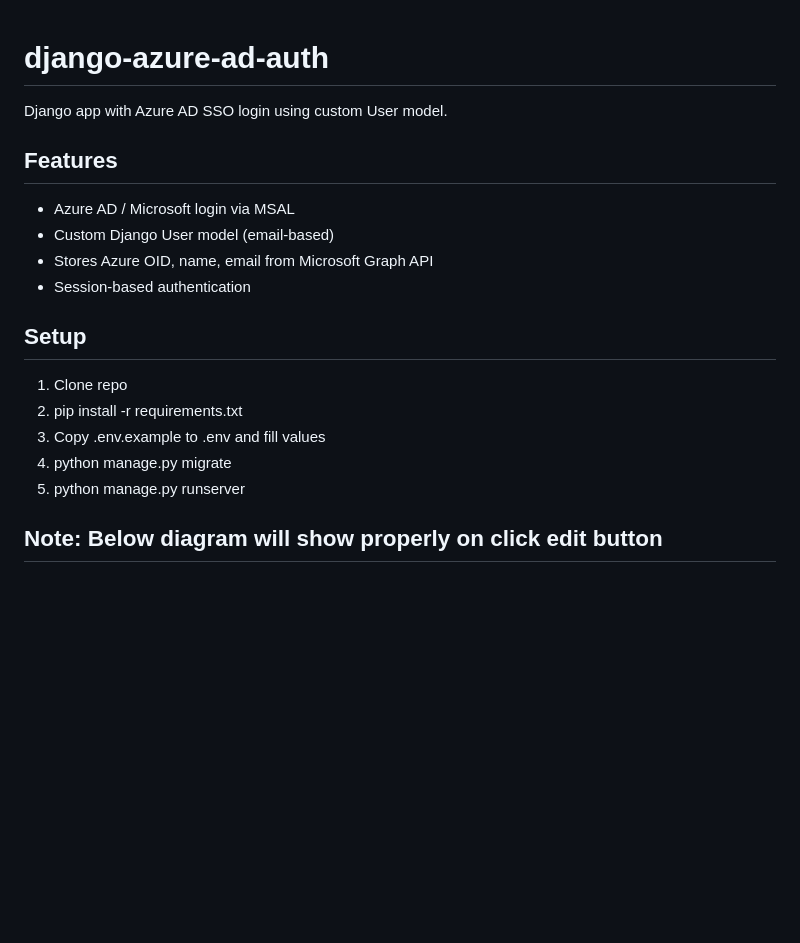
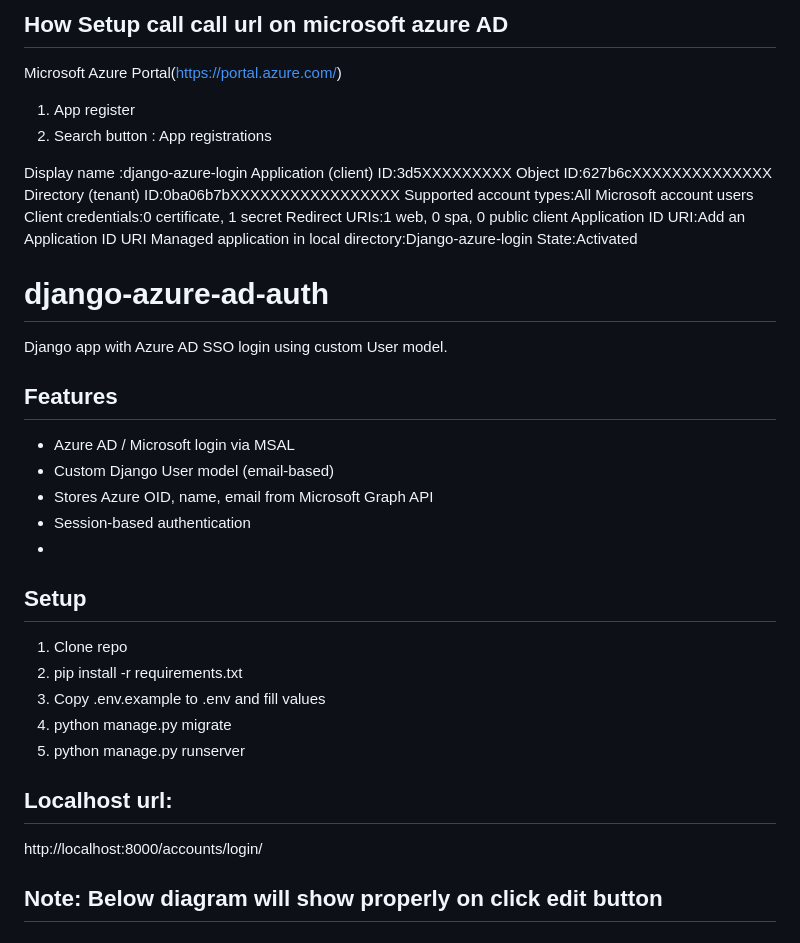
Before and after one commit to anilyd/django-azure-sso, a Markdown page: README.md, the part around the change. Drawn GitHub-style; blank space fills up the shorter version.

```diff
--- a/README.md
+++ b/README.md
@@ -1,3 +1,19 @@
+## How Setup call call url on microsoft azure AD
+Microsoft Azure Portal(https://portal.azure.com/)
+1. App register
+2. Search button :  App registrations
+
+Display name :django-azure-login
+Application (client) ID:3d5XXXXXXXXX
+Object ID:627b6cXXXXXXXXXXXXXX
+Directory (tenant) ID:0ba06b7bXXXXXXXXXXXXXXXXX
+Supported account types:All Microsoft account users
+Client credentials:0 certificate, 1 secret
+Redirect URIs:1 web, 0 spa, 0 public client
+Application ID URI:Add an Application ID URI
+Managed application in local directory:Django-azure-login
+State:Activated
+
 # django-azure-ad-auth
 
 Django app with Azure AD SSO login using custom User model.
@@ -7,6 +23,7 @@ Django app with Azure AD SSO login using custom User model.
 - Custom Django User model (email-based)
 - Stores Azure OID, name, email from Microsoft Graph API
 - Session-based authentication
+-
 
 ## Setup
 1. Clone repo
@@ -14,6 +31,11 @@ Django app with Azure AD SSO login using custom User model.
 3. Copy .env.example to .env and fill values
 4. python manage.py migrate
 5. python manage.py runserver
+
+## Localhost url:
+
+http://localhost:8000/accounts/login/
+
 
 ## Note: Below diagram will show properly on click edit button
 
```
